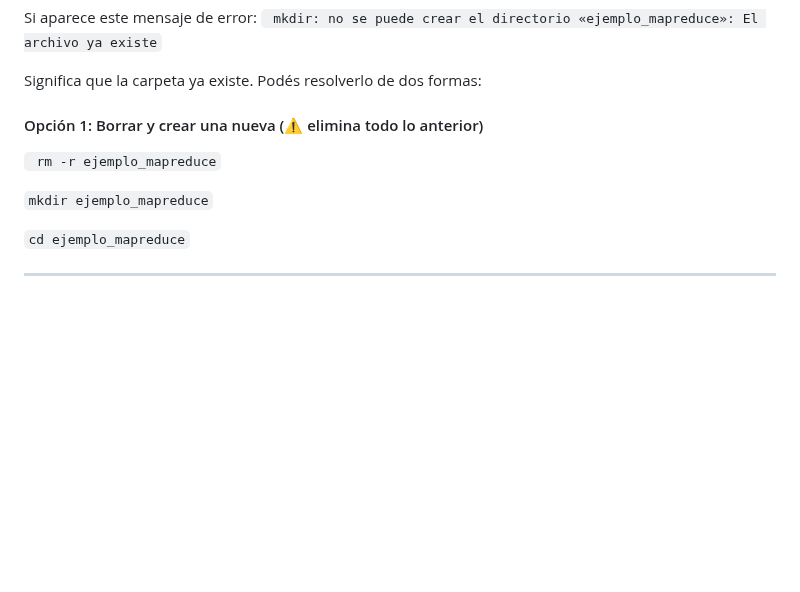
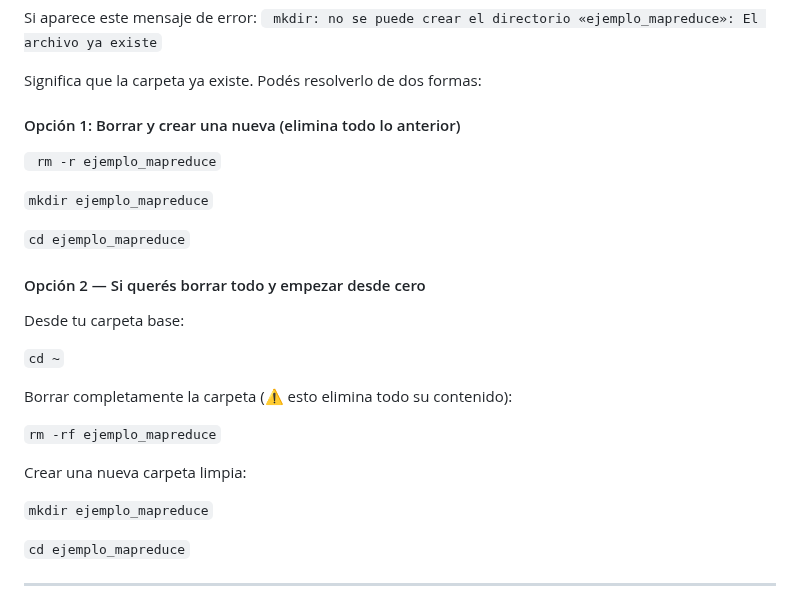
Before and after one commit to luciaalvarezuy/Big-Data-Course, a Markdown page: Hadoop/02_wordcount/README.md, the part around the change. Rendered like a GitHub page; blank space fills up the shorter version.

```diff
--- a/Hadoop/02_wordcount/README.md
+++ b/Hadoop/02_wordcount/README.md
@@ -19,9 +19,27 @@ Si aparece este mensaje de error:
 
 Significa que la carpeta ya existe. Podés resolverlo de dos formas:
 
-#### Opción 1: Borrar y crear una nueva (⚠️ elimina todo lo anterior)
+#### Opción 1: Borrar y crear una nueva (elimina todo lo anterior)
 
 ` rm -r ejemplo_mapreduce`
+
+`mkdir ejemplo_mapreduce`
+
+`cd ejemplo_mapreduce`
+
+
+
+#### Opción 2 — Si querés borrar todo y empezar desde cero
+
+Desde tu carpeta base:
+
+`cd ~`
+
+Borrar completamente la carpeta (⚠️ esto elimina todo su contenido):
+
+`rm -rf ejemplo_mapreduce`
+
+Crear una nueva carpeta limpia:
 
 `mkdir ejemplo_mapreduce`
 
```
